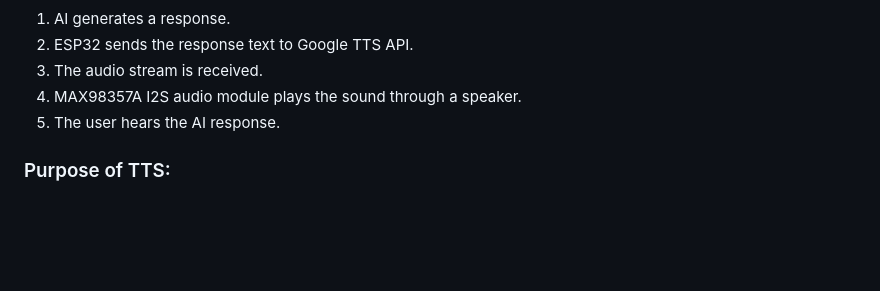
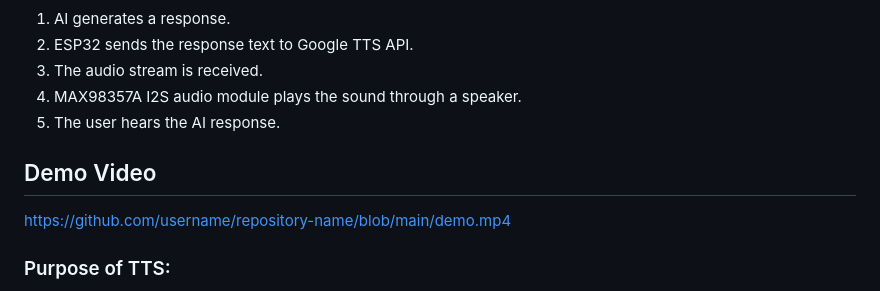
Before and after one commit to ankushsaroj530/AI-Powered-IoT-Based-Smart-Health-Monitoring-and-Diagnostic-System-NEXA-, a Markdown page: README.md, the part around the change. Rendered like a GitHub page; blank space fills up the shorter version.

Commit message:
Add demo video section to README
Added a demo video link to the README.

```diff
--- a/README.md
+++ b/README.md
@@ -79,6 +79,8 @@ The ESP32 uses **Google Translate TTS service** to convert text into speech.
 4. MAX98357A I2S audio module plays the sound through a speaker.
 5. The user hears the AI response.
 
+## Demo Video
+https://github.com/username/repository-name/blob/main/demo.mp4
 ### Purpose of TTS:
 
 - Provides audio feedback
```
